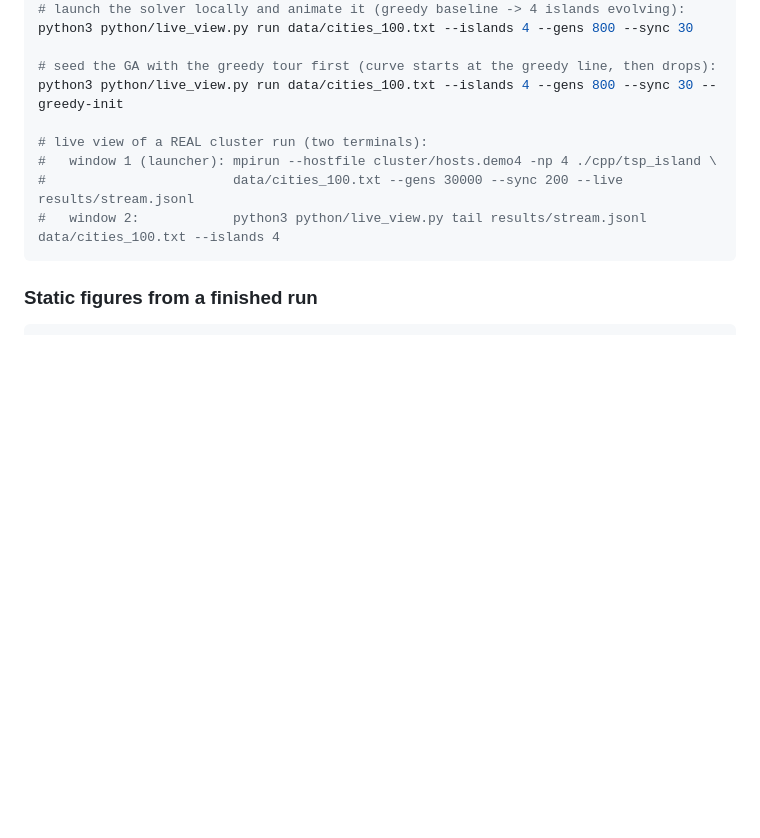
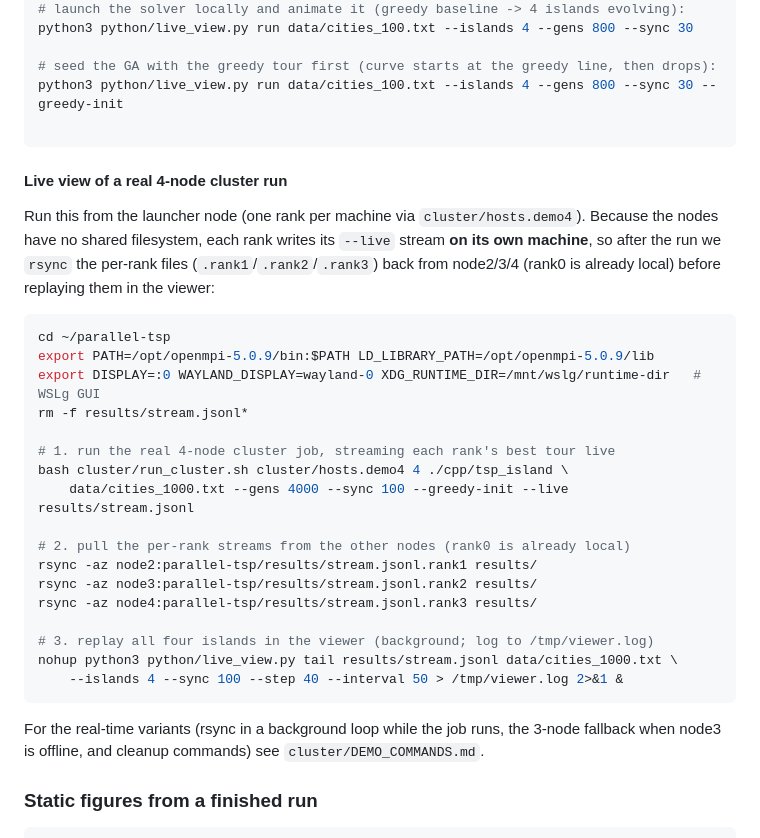
Before and after one commit to Duckduck-05/Parallel_project, a Markdown page: README.md, the part around the change. Drawn GitHub-style; blank space fills up the shorter version.

Commit message:
README: add tested 4-node live-cluster run recipe
Document the full launcher-side sequence (env + run_cluster + per-rank
rsync + viewer) for a real multi-node live demo; point to
cluster/DEMO_COMMANDS.md for the real-time and fallback variants.

Co-Authored-By: Claude Opus 4.8 (1M context) <noreply@anthropic.com>

````diff
--- a/README.md
+++ b/README.md
@@ -211,11 +211,37 @@ python3 python/live_view.py run data/cities_100.txt --islands 4 --gens 800 --syn
 # seed the GA with the greedy tour first (curve starts at the greedy line, then drops):
 python3 python/live_view.py run data/cities_100.txt --islands 4 --gens 800 --sync 30 --greedy-init
 
-# live view of a REAL cluster run (two terminals):
-#   window 1 (launcher): mpirun --hostfile cluster/hosts.demo4 -np 4 ./cpp/tsp_island \
-#                        data/cities_100.txt --gens 30000 --sync 200 --live results/stream.jsonl
-#   window 2:            python3 python/live_view.py tail results/stream.jsonl data/cities_100.txt --islands 4
 ```
+
+#### Live view of a real 4-node cluster run
+
+Run this from the launcher node (one rank per machine via `cluster/hosts.demo4`). Because the
+nodes have no shared filesystem, each rank writes its `--live` stream **on its own machine**, so
+after the run we `rsync` the per-rank files (`.rank1`/`.rank2`/`.rank3`) back from node2/3/4 (rank0
+is already local) before replaying them in the viewer:
+
+```bash
+cd ~/parallel-tsp
+export PATH=/opt/openmpi-5.0.9/bin:$PATH LD_LIBRARY_PATH=/opt/openmpi-5.0.9/lib
+export DISPLAY=:0 WAYLAND_DISPLAY=wayland-0 XDG_RUNTIME_DIR=/mnt/wslg/runtime-dir   # WSLg GUI
+rm -f results/stream.jsonl*
+
+# 1. run the real 4-node cluster job, streaming each rank's best tour live
+bash cluster/run_cluster.sh cluster/hosts.demo4 4 ./cpp/tsp_island \
+    data/cities_1000.txt --gens 4000 --sync 100 --greedy-init --live results/stream.jsonl
+
+# 2. pull the per-rank streams from the other nodes (rank0 is already local)
+rsync -az node2:parallel-tsp/results/stream.jsonl.rank1 results/
+rsync -az node3:parallel-tsp/results/stream.jsonl.rank2 results/
+rsync -az node4:parallel-tsp/results/stream.jsonl.rank3 results/
+
+# 3. replay all four islands in the viewer (background; log to /tmp/viewer.log)
+nohup python3 python/live_view.py tail results/stream.jsonl data/cities_1000.txt \
+    --islands 4 --sync 100 --step 40 --interval 50 > /tmp/viewer.log 2>&1 &
+```
+
+For the real-time variants (rsync in a background loop while the job runs, the 3-node fallback
+when node3 is offline, and cleanup commands) see `cluster/DEMO_COMMANDS.md`.
 
 ### Static figures from a finished run
 
````
